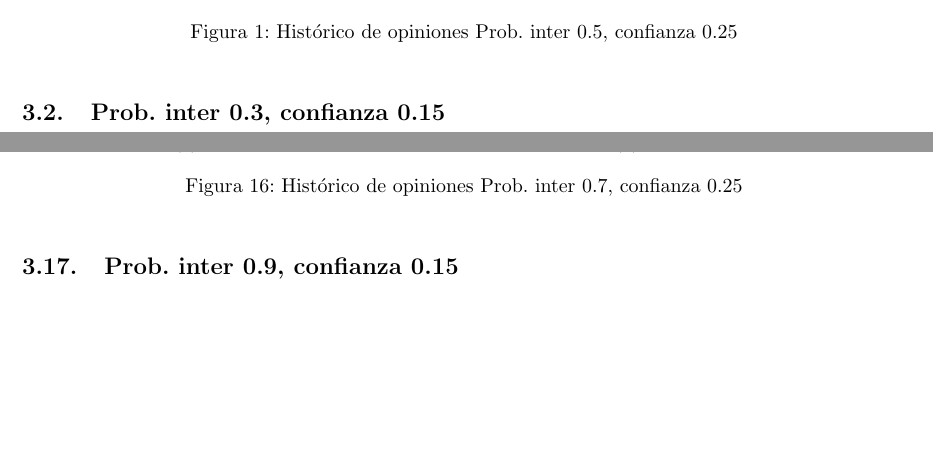
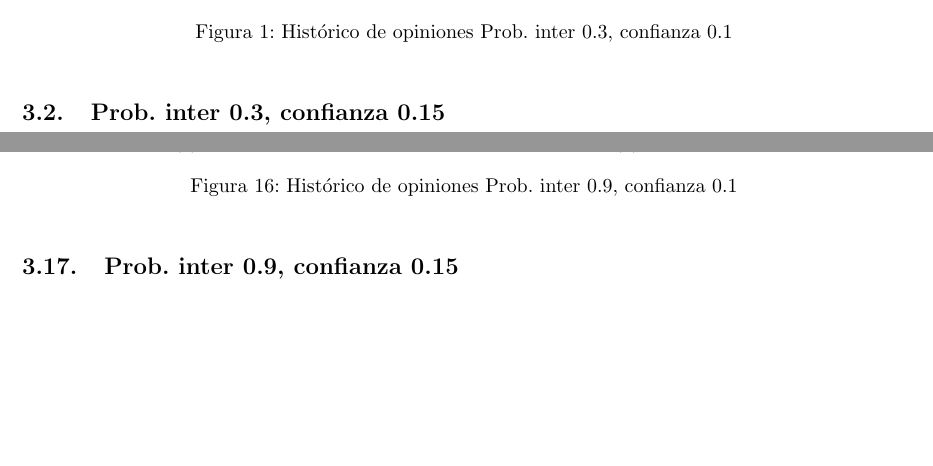
Before and after one commit to DaniMG95/community-opinion-dynamics, a LaTeX document (document_results.tex): two parts of pages 1 and 6 of 8, joined at a grey line, cut so that both start at the same text. Compiled offline with pdfLaTeX.

Commit message:
Fix document results

```diff
--- a/document_results.tex
+++ b/document_results.tex
@@ -64,7 +64,7 @@
             \caption{Fragmentación}
             \label{fig:p_0.3_threshold_0.1_2}
         \end{subfigure}
-        \caption{Histórico de opiniones Prob. inter 0.5, confianza 0.25}
+        \caption{Histórico de opiniones Prob. inter 0.3, confianza 0.1}
         \label{fig:p_0.3_threshold_0.1}
     \end{figure}
     \FloatBarrier
@@ -285,7 +285,7 @@
             \caption{Polarización}
             \label{fig:p_0.9_threshold_0.1_2}
         \end{subfigure}
-        \caption{Histórico de opiniones Prob. inter 0.7, confianza 0.25}
+        \caption{Histórico de opiniones Prob. inter 0.9, confianza 0.1}
         \label{fig:p_0.9_threshold_0.1}
     \end{figure}
     \FloatBarrier
```
Also changed, not shown: document_results.tex (6 more changed lines).
